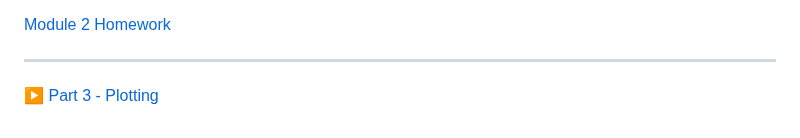
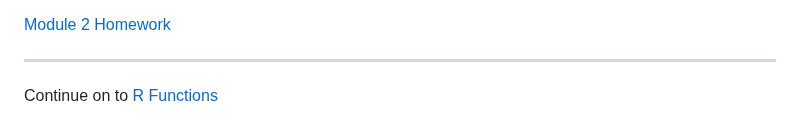
Before and after one commit to Colorado-State-University-CMB/CM515-course-2024, a Markdown page: modules/02_RStudio/04_RObjects.md, the part around the change. Drawn GitHub-style.

Commit message:
update links

```diff
--- a/modules/02_RStudio/04_RObjects.md
+++ b/modules/02_RStudio/04_RObjects.md
@@ -386,4 +386,4 @@ Turn in the amended code block.
 
 
 
-▶️ [Part 3 - Plotting](230125_03_R_Plotting.md)
+Continue on to [R Functions](05_RFunctions.md)
```
